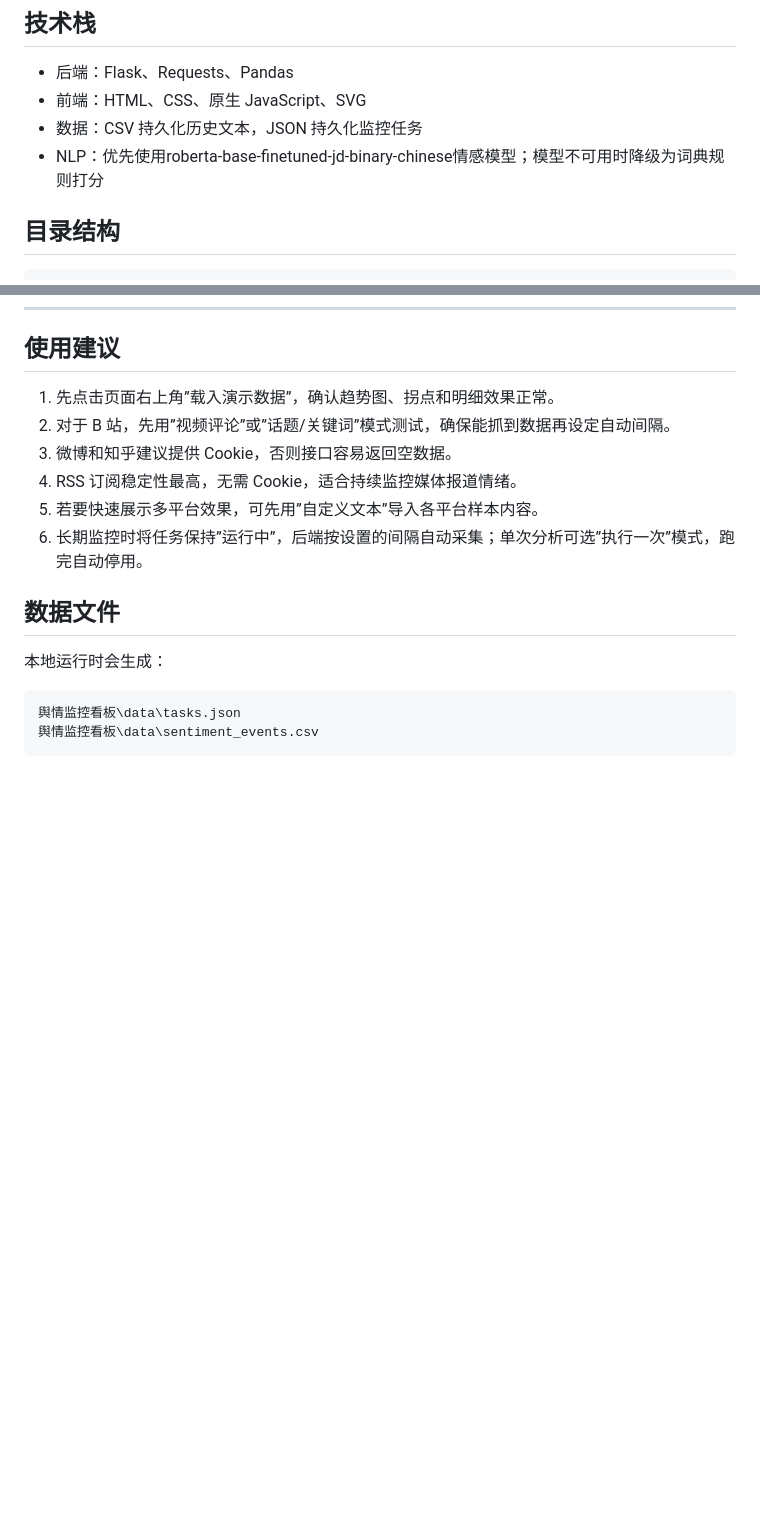
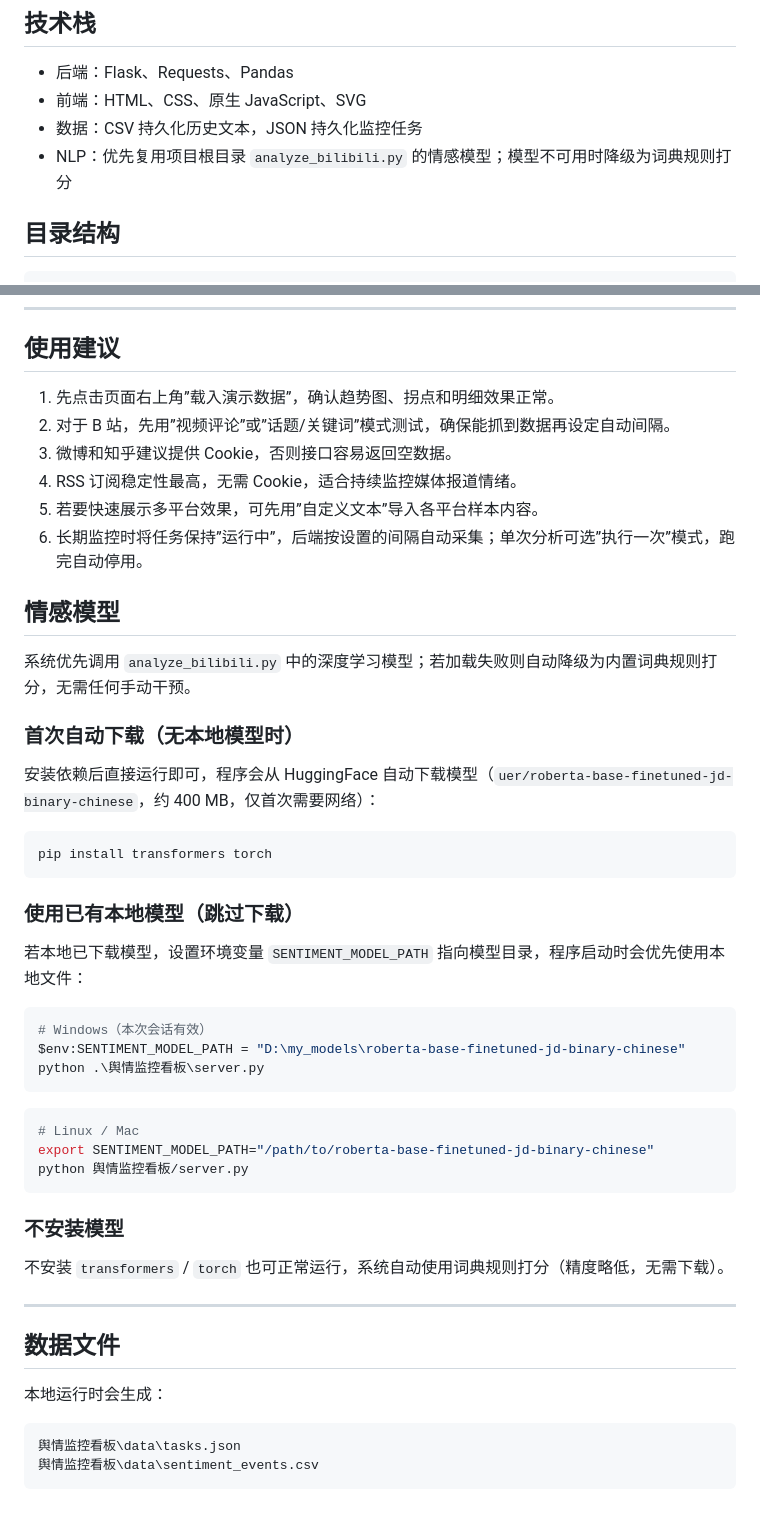
Before and after one commit to linchengran/sentiment-board, a Markdown page: README.md, 2 parts joined by grey strips. GitHub-like rendering; blank space fills up the shorter version.

````diff
--- a/README.md
+++ b/README.md
@@ -16,7 +16,7 @@
 - 后端：Flask、Requests、Pandas
 - 前端：HTML、CSS、原生 JavaScript、SVG
 - 数据：CSV 持久化历史文本，JSON 持久化监控任务
-- NLP：优先使用roberta-base-finetuned-jd-binary-chinese情感模型；模型不可用时降级为词典规则打分
+- NLP：优先复用项目根目录 `analyze_bilibili.py` 的情感模型；模型不可用时降级为词典规则打分
 
 ## 目录结构
 
@@ -188,6 +188,40 @@ https://rsshub.app/bilibili/user/video/你的UID
 5. 若要快速展示多平台效果，可先用”自定义文本”导入各平台样本内容。
 6. 长期监控时将任务保持”运行中”，后端按设置的间隔自动采集；单次分析可选”执行一次”模式，跑完自动停用。
 
+## 情感模型
+
+系统优先调用 `analyze_bilibili.py` 中的深度学习模型；若加载失败则自动降级为内置词典规则打分，无需任何手动干预。
+
+### 首次自动下载（无本地模型时）
+
+安装依赖后直接运行即可，程序会从 HuggingFace 自动下载模型（`uer/roberta-base-finetuned-jd-binary-chinese`，约 400 MB，仅首次需要网络）：
+
+```powershell
+pip install transformers torch
+```
+
+### 使用已有本地模型（跳过下载）
+
+若本地已下载模型，设置环境变量 `SENTIMENT_MODEL_PATH` 指向模型目录，程序启动时会优先使用本地文件：
+
+```powershell
+# Windows（本次会话有效）
+$env:SENTIMENT_MODEL_PATH = "D:\my_models\roberta-base-finetuned-jd-binary-chinese"
+python .\舆情监控看板\server.py
+```
+
+```bash
+# Linux / Mac
+export SENTIMENT_MODEL_PATH="/path/to/roberta-base-finetuned-jd-binary-chinese"
+python 舆情监控看板/server.py
+```
+
+### 不安装模型
+
+不安装 `transformers` / `torch` 也可正常运行，系统自动使用词典规则打分（精度略低，无需下载）。
+
+---
+
 ## 数据文件
 
 本地运行时会生成：
````
